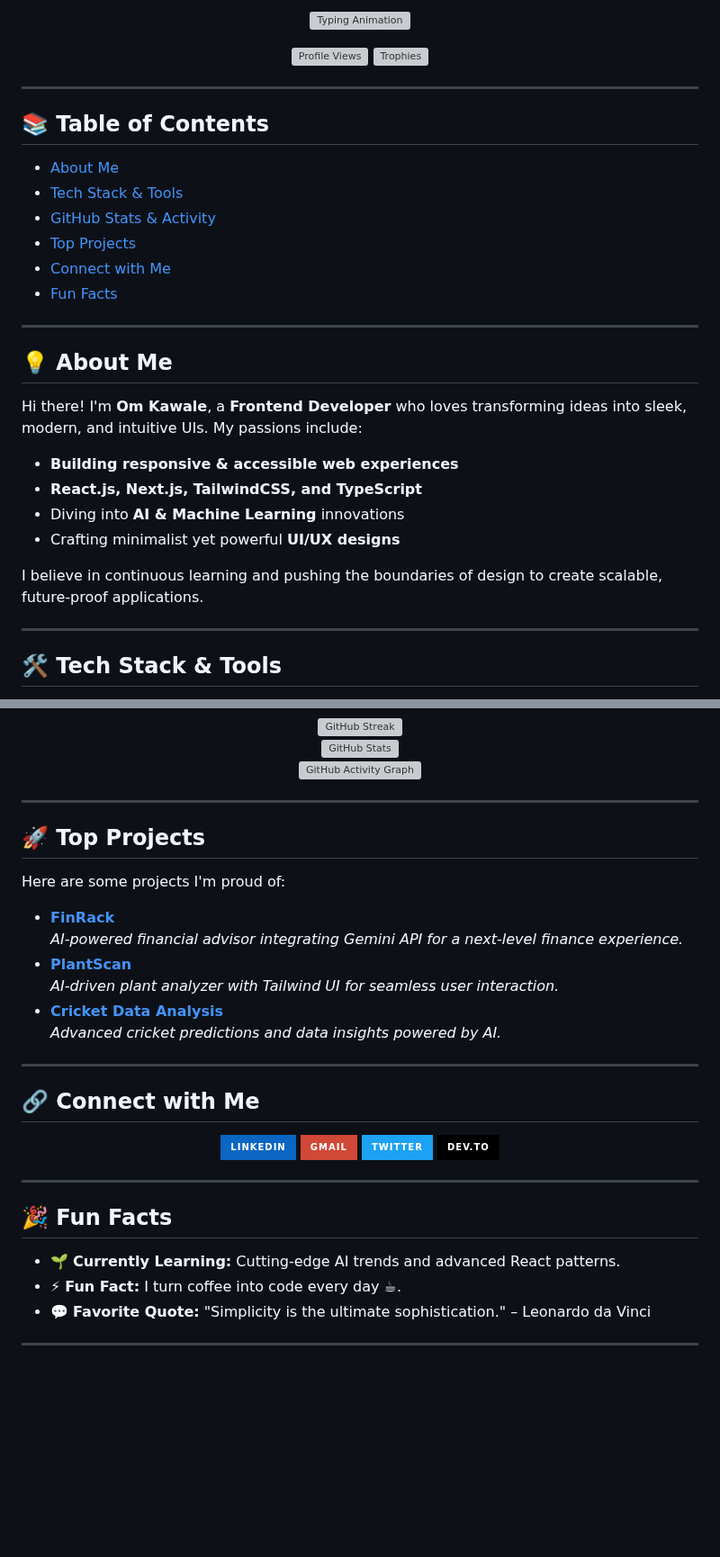
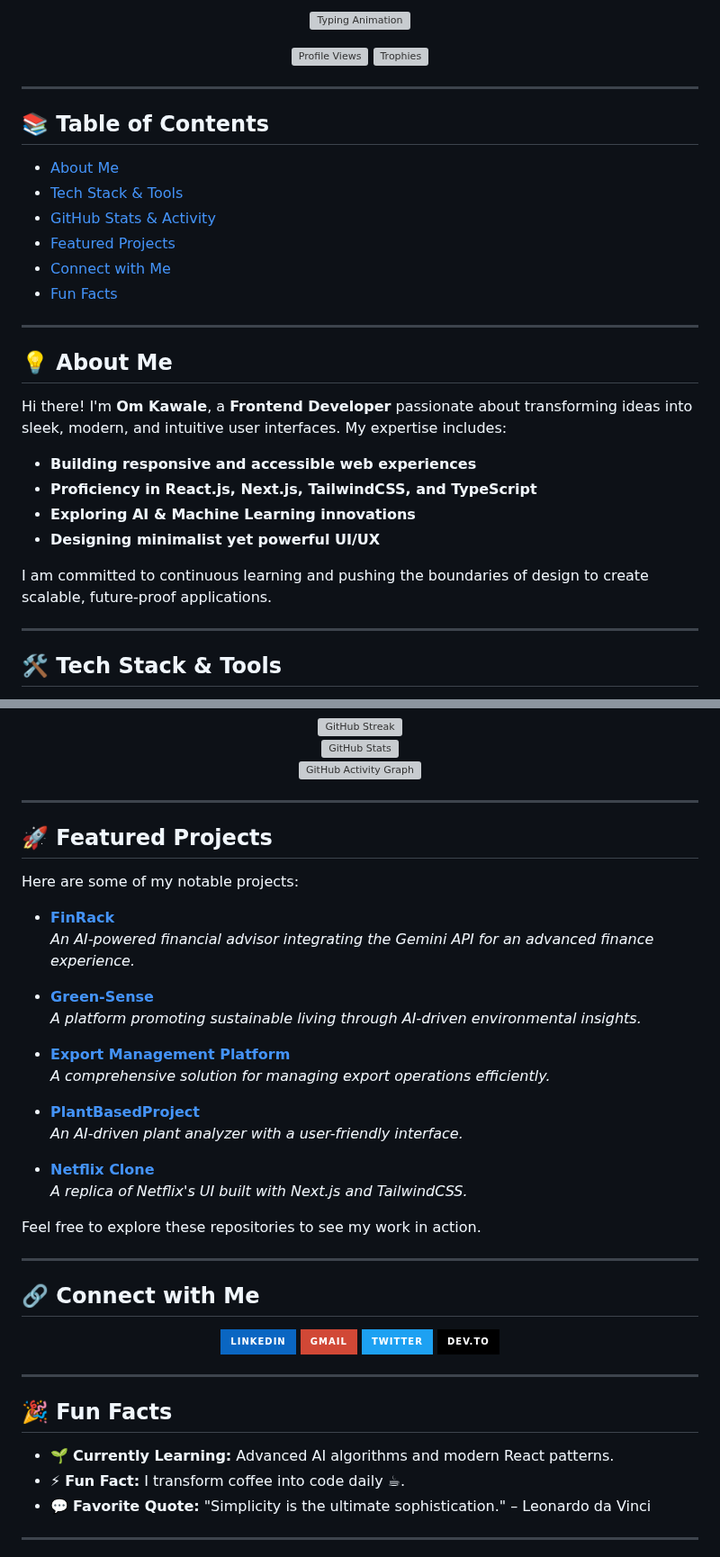
Before and after one commit to Om7035/Om7035, a Markdown page: README.md, 2 parts joined by grey strips. Shown at 90% size. Drawn GitHub-style; badges without logos; blank space fills up the shorter version; grey boxes are pictures that could not be loaded.

```diff
--- a/README.md
+++ b/README.md
@@ -17,20 +17,20 @@
 - [About Me](#-about-me)
 - [Tech Stack & Tools](#-tech-stack--tools)
 - [GitHub Stats & Activity](#-github-stats--activity)
-- [Top Projects](#-top-projects)
+- [Featured Projects](#-featured-projects)
 - [Connect with Me](#-connect-with-me)
 - [Fun Facts](#-fun-facts)
 
 ---
 
 ## 💡 About Me
-Hi there! I'm **Om Kawale**, a **Frontend Developer** who loves transforming ideas into sleek, modern, and intuitive UIs. My passions include:
-- **Building responsive & accessible web experiences**
-- **React.js, Next.js, TailwindCSS, and TypeScript**
-- Diving into **AI & Machine Learning** innovations
-- Crafting minimalist yet powerful **UI/UX designs**
+Hi there! I'm **Om Kawale**, a **Frontend Developer** passionate about transforming ideas into sleek, modern, and intuitive user interfaces. My expertise includes:
+- **Building responsive and accessible web experiences**
+- **Proficiency in React.js, Next.js, TailwindCSS, and TypeScript**
+- **Exploring AI & Machine Learning innovations**
+- **Designing minimalist yet powerful UI/UX**
 
-I believe in continuous learning and pushing the boundaries of design to create scalable, future-proof applications.
+I am committed to continuous learning and pushing the boundaries of design to create scalable, future-proof applications.
 
 ---
 
@@ -52,14 +52,25 @@ I believe in continuous learning and pushing the boundaries of design to create
 
 ---
 
-## 🚀 Top Projects
-Here are some projects I'm proud of:
-- **[FinRack](https://github.com/om7035/FinRack)**
-  *AI-powered financial advisor integrating Gemini API for a next-level finance experience.*
-- **[PlantScan](https://github.com/om7035/PlantScan)**
-  *AI-driven plant analyzer with Tailwind UI for seamless user interaction.*
-- **[Cricket Data Analysis](https://github.com/om7035/Cricket-Analysis)**
-  *Advanced cricket predictions and data insights powered by AI.*
+## 🚀 Featured Projects
+Here are some of my notable projects:
+
+- **[FinRack](https://github.com/Om7035/FinRack)**
+  *An AI-powered financial advisor integrating the Gemini API for an advanced finance experience.*
+
+- **[Green-Sense](https://github.com/Om7035/Green-Sense)**
+  *A platform promoting sustainable living through AI-driven environmental insights.*
+
+- **[Export Management Platform](https://github.com/Om7035/export-management-platform)**
+  *A comprehensive solution for managing export operations efficiently.*
+
+- **[PlantBasedProject](https://github.com/Om7035/PlantBasedProject)**
+  *An AI-driven plant analyzer with a user-friendly interface.*
+
+- **[Netflix Clone](https://github.com/Om7035/netflix-clone)**
+  *A replica of Netflix's UI built with Next.js and TailwindCSS.*
+
+Feel free to explore these repositories to see my work in action.
 
 ---
 
@@ -82,8 +93,8 @@ Here are some projects I'm proud of:
 ---
 
 ## 🎉 Fun Facts
-- 🌱 **Currently Learning:** Cutting-edge AI trends and advanced React patterns.
-- ⚡ **Fun Fact:** I turn coffee into code every day ☕.
+- 🌱 **Currently Learning:** Advanced AI algorithms and modern React patterns.
+- ⚡ **Fun Fact:** I transform coffee into code daily ☕.
 - 💬 **Favorite Quote:** "Simplicity is the ultimate sophistication." – Leonardo da Vinci
 
 ---
```
Also changed, not shown: other parts of README.md (+3 -3 lines).
